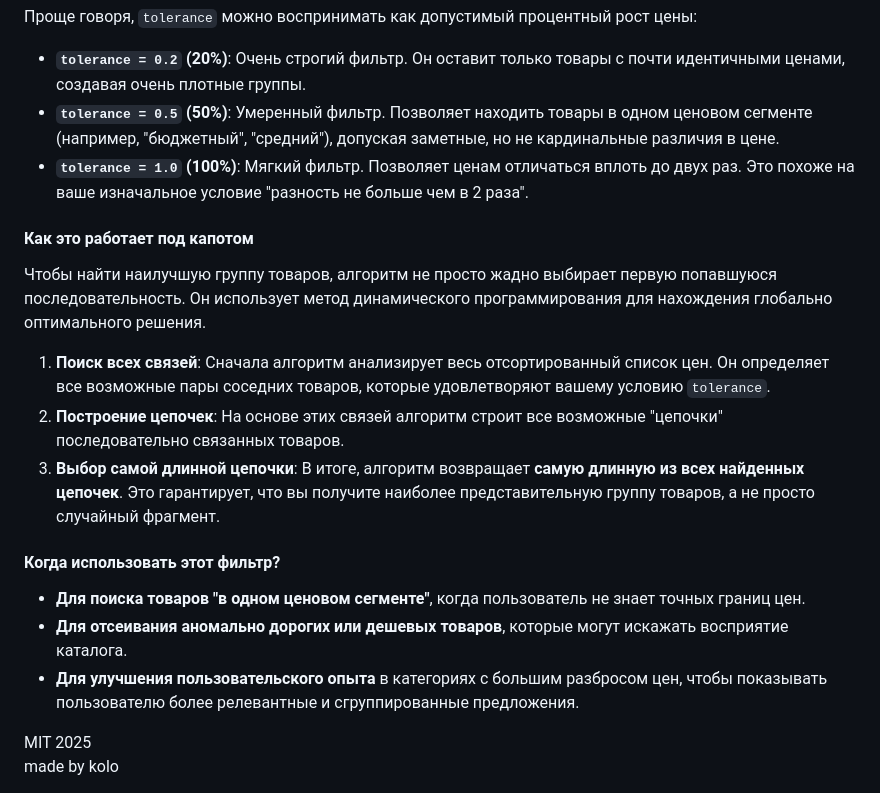
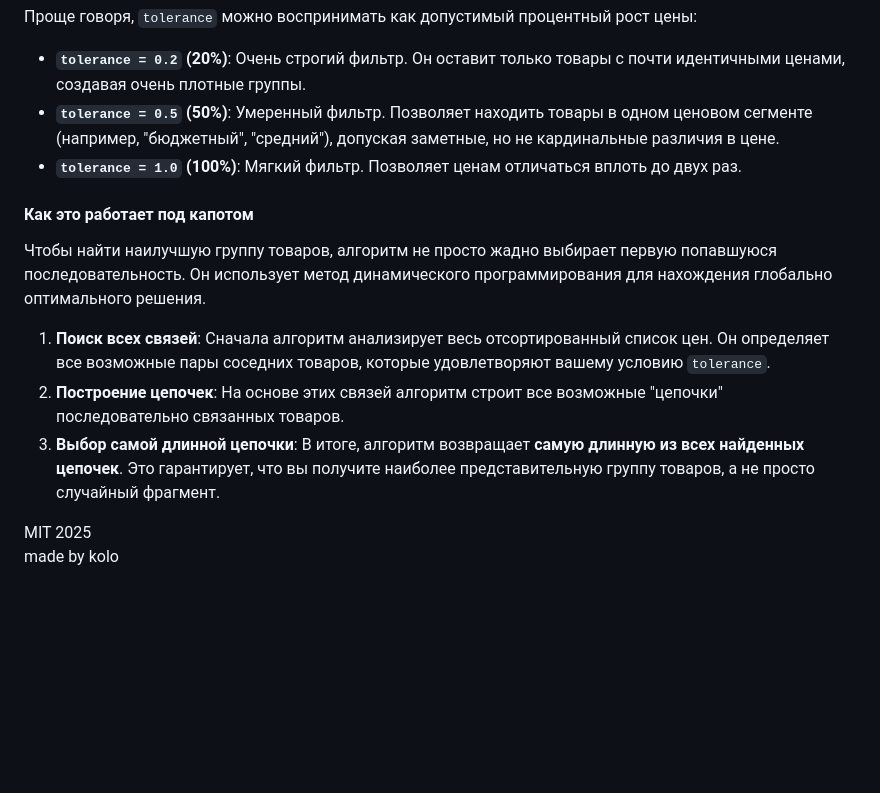
Before and after one commit to Findly-Project/FindlyAPI, a Markdown page: README.md, the part around the change. Rendered like a GitHub page; blank space fills up the shorter version.

```diff
--- a/README.md
+++ b/README.md
@@ -229,7 +229,7 @@ curl -X 'POST' \
 
 *   **`tolerance = 0.2` (20%)**: Очень строгий фильтр. Он оставит только товары с почти идентичными ценами, создавая очень плотные группы.
 *   **`tolerance = 0.5` (50%)**: Умеренный фильтр. Позволяет находить товары в одном ценовом сегменте (например, "бюджетный", "средний"), допуская заметные, но не кардинальные различия в цене.
-*   **`tolerance = 1.0` (100%)**: Мягкий фильтр. Позволяет ценам отличаться вплоть до двух раз. Это похоже на ваше изначальное условие "разность не больше чем в 2 раза".
+*   **`tolerance = 1.0` (100%)**: Мягкий фильтр. Позволяет ценам отличаться вплоть до двух раз.
 
 #### Как это работает под капотом
 
@@ -239,12 +239,6 @@ curl -X 'POST' \
 2.  **Построение цепочек**: На основе этих связей алгоритм строит все возможные "цепочки" последовательно связанных товаров.
 3.  **Выбор самой длинной цепочки**: В итоге, алгоритм возвращает **самую длинную из всех найденных цепочек**. Это гарантирует, что вы получите наиболее представительную группу товаров, а не просто случайный фрагмент.
 
-#### Когда использовать этот фильтр?
-
-*   **Для поиска товаров "в одном ценовом сегменте"**, когда пользователь не знает точных границ цен.
-*   **Для отсеивания аномально дорогих или дешевых товаров**, которые могут искажать восприятие каталога.
-*   **Для улучшения пользовательского опыта** в категориях с большим разбросом цен, чтобы показывать пользователю более релевантные и сгруппированные предложения.
-
 <div style="display: flex">
     <div>MIT 2025</div><div style="position: absolute; right: 0">made by kolo</div>
 </div>
```
